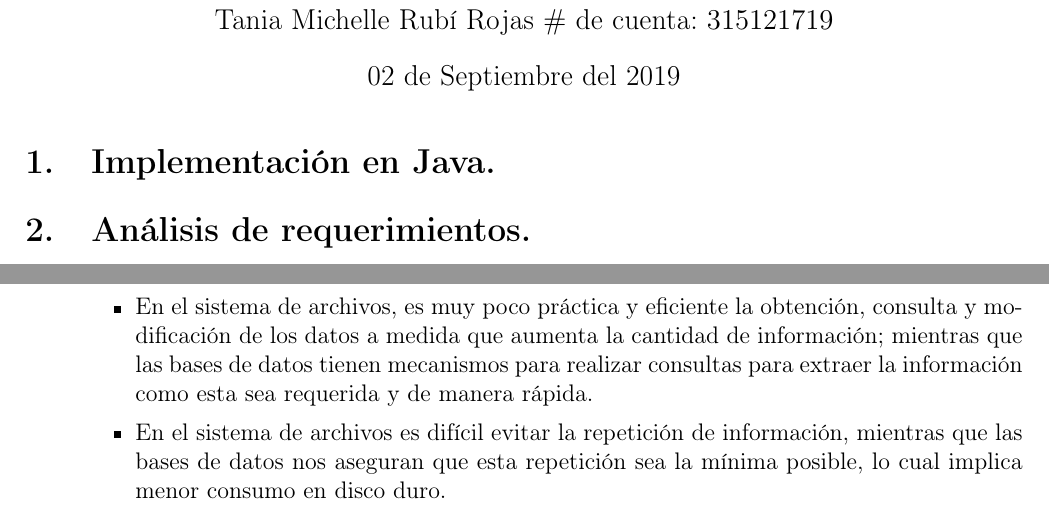
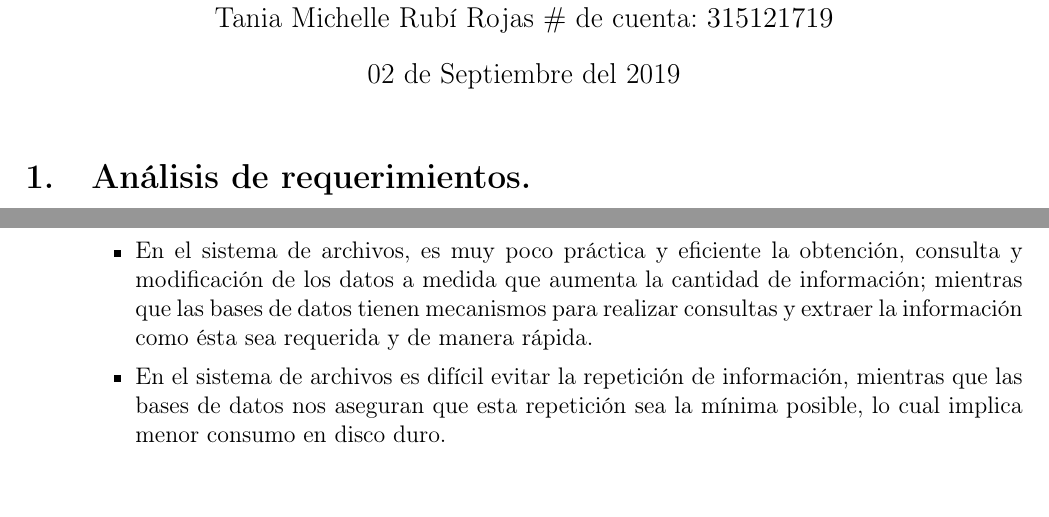
Before and after one commit to wabi-sabi-caracal/Practica02-BD, a LaTeX document (doc/Practica02.tex): two parts of pages 1 and 2 of 2, joined at a grey line, cut so that both start at the same text, the shorter picture padded with empty space. Compiled offline with pdfLaTeX.

Commit message:
Corrección secciones del reporte

```diff
--- a/doc/Practica02.tex
+++ b/doc/Practica02.tex
@@ -40,8 +40,6 @@
 
 \begin{document}
 \maketitle
-
-\section{Implementación en Java.}
 
 \section{Análisis de requerimientos.}
 
@@ -100,8 +98,8 @@ hora en que se realizó el examen al empleado y la cédula del médico encargado
         \item En el sistema de archivos, es muy poco práctica y eficiente
         la obtención, consulta y modificación de los datos a medida que
         aumenta la cantidad de información; mientras que las bases de datos
-        tienen mecanismos para realizar consultas para extraer la información
-        como esta sea requerida y de manera rápida.
+        tienen mecanismos para realizar consultas y extraer la información
+        como ésta sea requerida y de manera rápida.
 
         \item En el sistema de archivos es difícil evitar la repetición de
         información, mientras que las bases de datos nos aseguran que esta
```
Also changed, not shown: doc/Practica02.pdf, 1 other file.
